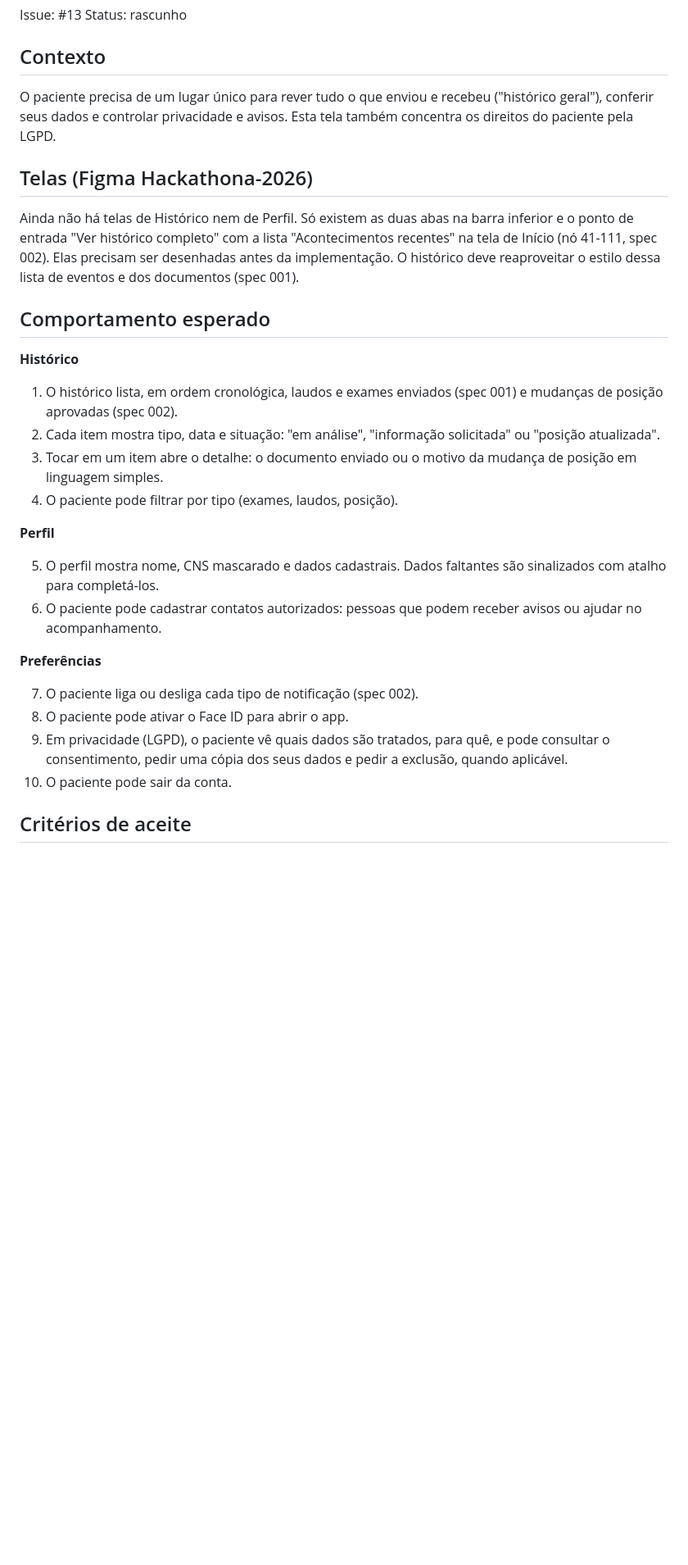
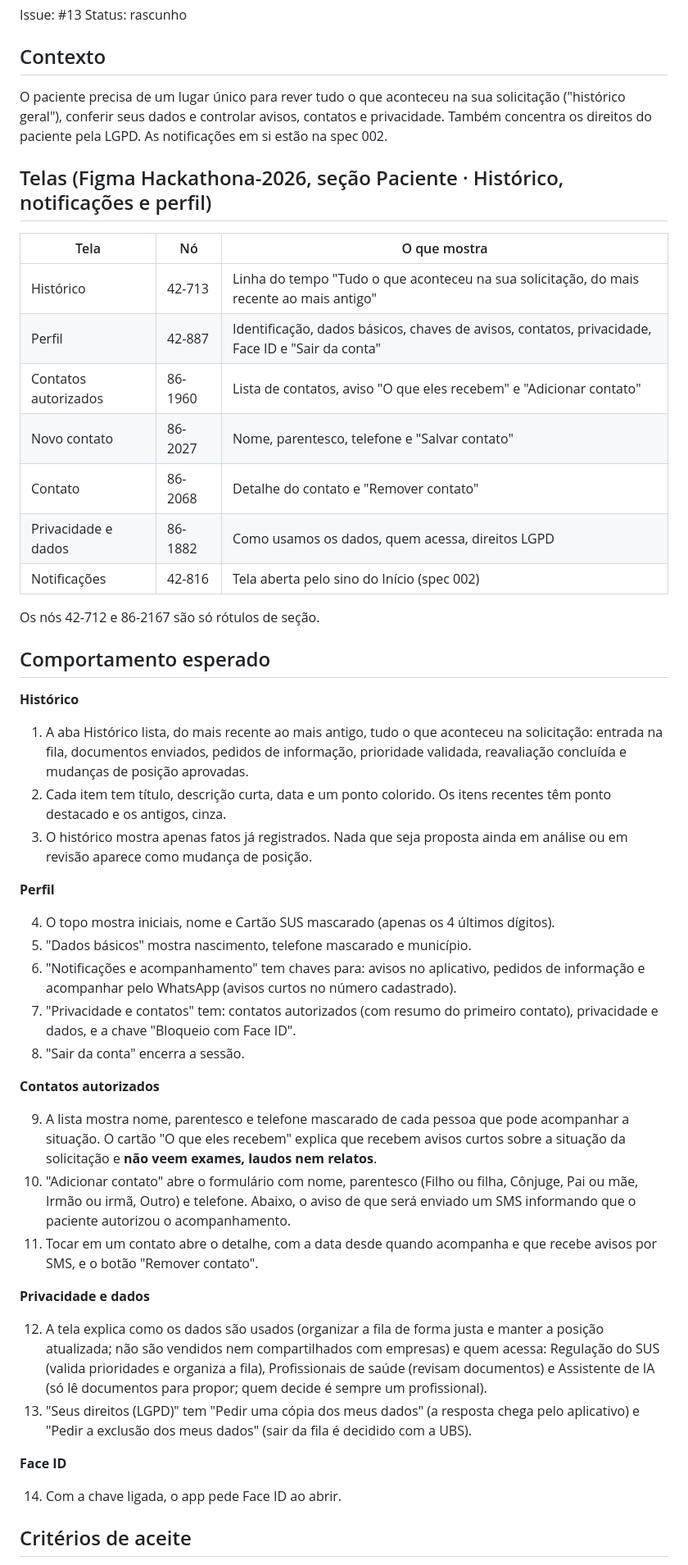
Before and after one commit to Hacktona-AGES-2026/SUSight, a Markdown page: specs/003-historico-perfil-preferencias/spec.md, the part around one of its changes. Shown at 82% size. Drawn GitHub-style; blank space fills up the shorter version.

Commit message:
Align history, profile and notifications specs with Figma screens

```diff
--- a/specs/003-historico-perfil-preferencias/spec.md
+++ b/specs/003-historico-perfil-preferencias/spec.md
@@ -5,32 +5,52 @@ Status: rascunho
 
 ## Contexto
 
-O paciente precisa de um lugar único para rever tudo o que enviou e recebeu ("histórico geral"), conferir seus dados e controlar privacidade e avisos. Esta tela também concentra os direitos do paciente pela LGPD.
+O paciente precisa de um lugar único para rever tudo o que aconteceu na sua solicitação ("histórico geral"), conferir seus dados e controlar avisos, contatos e privacidade. Também concentra os direitos do paciente pela LGPD. As notificações em si estão na spec 002.
 
-## Telas (Figma Hackathona-2026)
+## Telas (Figma Hackathona-2026, seção Paciente · Histórico, notificações e perfil)
 
-Ainda não há telas de Histórico nem de Perfil. Só existem as duas abas na barra inferior e o ponto de entrada "Ver histórico completo" com a lista "Acontecimentos recentes" na tela de Início (nó 41-111, spec 002). Elas precisam ser desenhadas antes da implementação. O histórico deve reaproveitar o estilo dessa lista de eventos e dos documentos (spec 001).
+| Tela | Nó | O que mostra |
+|---|---|---|
+| Histórico | 42-713 | Linha do tempo "Tudo o que aconteceu na sua solicitação, do mais recente ao mais antigo" |
+| Perfil | 42-887 | Identificação, dados básicos, chaves de avisos, contatos, privacidade, Face ID e "Sair da conta" |
+| Contatos autorizados | 86-1960 | Lista de contatos, aviso "O que eles recebem" e "Adicionar contato" |
+| Novo contato | 86-2027 | Nome, parentesco, telefone e "Salvar contato" |
+| Contato | 86-2068 | Detalhe do contato e "Remover contato" |
+| Privacidade e dados | 86-1882 | Como usamos os dados, quem acessa, direitos LGPD |
+| Notificações | 42-816 | Tela aberta pelo sino do Início (spec 002) |
+
+Os nós 42-712 e 86-2167 são só rótulos de seção.
 
 ## Comportamento esperado
 
 **Histórico**
 
-1. O histórico lista, em ordem cronológica, laudos e exames enviados (spec 001) e mudanças de posição aprovadas (spec 002).
-2. Cada item mostra tipo, data e situação: "em análise", "informação solicitada" ou "posição atualizada".
-3. Tocar em um item abre o detalhe: o documento enviado ou o motivo da mudança de posição em linguagem simples.
-4. O paciente pode filtrar por tipo (exames, laudos, posição).
+1. A aba Histórico lista, do mais recente ao mais antigo, tudo o que aconteceu na solicitação: entrada na fila, documentos enviados, pedidos de informação, prioridade validada, reavaliação concluída e mudanças de posição aprovadas.
+2. Cada item tem título, descrição curta, data e um ponto colorido. Os itens recentes têm ponto destacado e os antigos, cinza.
+3. O histórico mostra apenas fatos já registrados. Nada que seja proposta ainda em análise ou em revisão aparece como mudança de posição.
 
 **Perfil**
 
-5. O perfil mostra nome, CNS mascarado e dados cadastrais. Dados faltantes são sinalizados com atalho para completá-los.
-6. O paciente pode cadastrar contatos autorizados: pessoas que podem receber avisos ou ajudar no acompanhamento.
+4. O topo mostra iniciais, nome e Cartão SUS mascarado (apenas os 4 últimos dígitos).
+5. "Dados básicos" mostra nascimento, telefone mascarado e município.
+6. "Notificações e acompanhamento" tem chaves para: avisos no aplicativo, pedidos de informação e acompanhar pelo WhatsApp (avisos curtos no número cadastrado).
+7. "Privacidade e contatos" tem: contatos autorizados (com resumo do primeiro contato), privacidade e dados, e a chave "Bloqueio com Face ID".
+8. "Sair da conta" encerra a sessão.
 
-**Preferências**
+**Contatos autorizados**
 
-7. O paciente liga ou desliga cada tipo de notificação (spec 002).
-8. O paciente pode ativar o Face ID para abrir o app.
-9. Em privacidade (LGPD), o paciente vê quais dados são tratados, para quê, e pode consultar o consentimento, pedir uma cópia dos seus dados e pedir a exclusão, quando aplicável.
-10. O paciente pode sair da conta.
+9. A lista mostra nome, parentesco e telefone mascarado de cada pessoa que pode acompanhar a situação. O cartão "O que eles recebem" explica que recebem avisos curtos sobre a situação da solicitação e **não veem exames, laudos nem relatos**.
+10. "Adicionar contato" abre o formulário com nome, parentesco (Filho ou filha, Cônjuge, Pai ou mãe, Irmão ou irmã, Outro) e telefone. Abaixo, o aviso de que será enviado um SMS informando que o paciente autorizou o acompanhamento.
+11. Tocar em um contato abre o detalhe, com a data desde quando acompanha e que recebe avisos por SMS, e o botão "Remover contato".
+
+**Privacidade e dados**
+
+12. A tela explica como os dados são usados (organizar a fila de forma justa e manter a posição atualizada; não são vendidos nem compartilhados com empresas) e quem acessa: Regulação do SUS (valida prioridades e organiza a fila), Profissionais de saúde (revisam documentos) e Assistente de IA (só lê documentos para propor; quem decide é sempre um profissional).
+13. "Seus direitos (LGPD)" tem "Pedir uma cópia dos meus dados" (a resposta chega pelo aplicativo) e "Pedir a exclusão dos meus dados" (sair da fila é decidido com a UBS).
+
+**Face ID**
+
+14. Com a chave ligada, o app pede Face ID ao abrir.
 
 ## Critérios de aceite
 
```
Also changed, not shown: other parts of specs/003-historico-perfil-preferencias/spec.md (+24 -13 lines), specs/002-posicao-fila-notificacoes/spec.md (+2 -1 lines).
